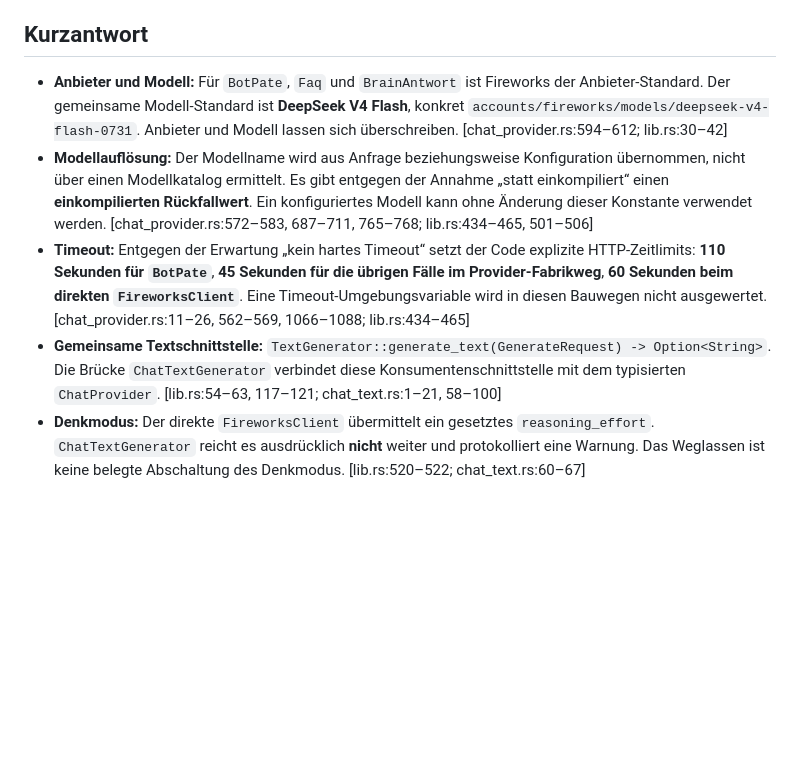
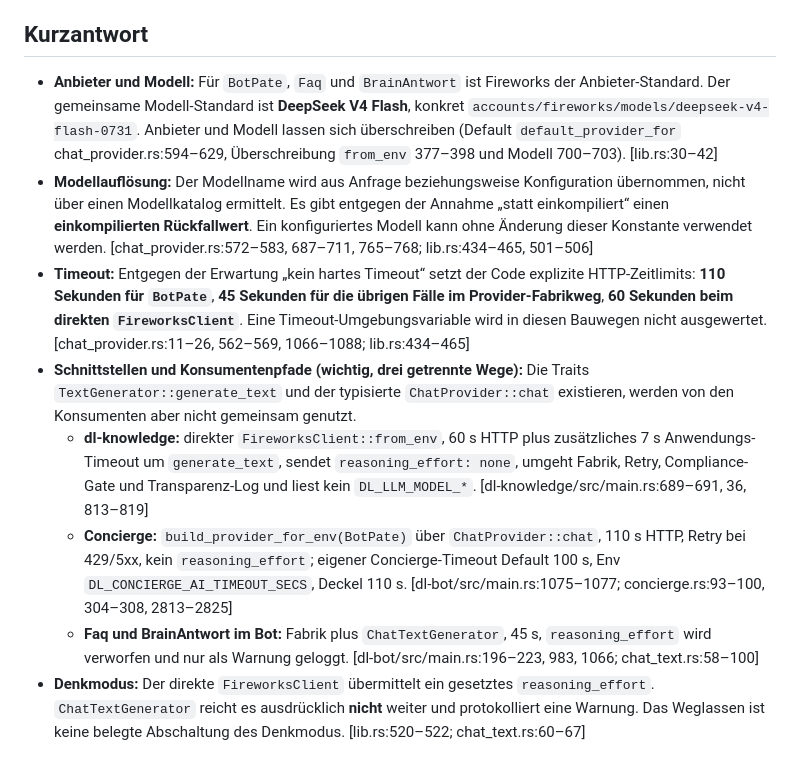
Before and after one commit to EarlySalty/Deadlock-Docs, a Markdown page: internal/wissensbasis/dl-ai-provider.md, the part around the change. GitHub-like rendering; blank space fills up the shorter version.

Commit message:
internal/wissensbasis: dl-ai-Doku nach Grok-Review korrigiert (drei getrennte Konsumentenpfade, Zeilenbelege)
Co-Authored-By: Claude Opus 4.8 <noreply@anthropic.com>

```diff
--- a/internal/wissensbasis/dl-ai-provider.md
+++ b/internal/wissensbasis/dl-ai-provider.md
@@ -4,10 +4,13 @@ Interne Referenz für KI-Support-Agenten. Beschrieben ist der gelesene Quellstan
 
 ## Kurzantwort
 
-- **Anbieter und Modell:** Für `BotPate`, `Faq` und `BrainAntwort` ist Fireworks der Anbieter-Standard. Der gemeinsame Modell-Standard ist **DeepSeek V4 Flash**, konkret `accounts/fireworks/models/deepseek-v4-flash-0731`. Anbieter und Modell lassen sich überschreiben. [chat_provider.rs:594–612; lib.rs:30–42]
+- **Anbieter und Modell:** Für `BotPate`, `Faq` und `BrainAntwort` ist Fireworks der Anbieter-Standard. Der gemeinsame Modell-Standard ist **DeepSeek V4 Flash**, konkret `accounts/fireworks/models/deepseek-v4-flash-0731`. Anbieter und Modell lassen sich überschreiben (Default `default_provider_for` chat_provider.rs:594–629, Überschreibung `from_env` 377–398 und Modell 700–703). [lib.rs:30–42]
 - **Modellauflösung:** Der Modellname wird aus Anfrage beziehungsweise Konfiguration übernommen, nicht über einen Modellkatalog ermittelt. Es gibt entgegen der Annahme „statt einkompiliert“ einen **einkompilierten Rückfallwert**. Ein konfiguriertes Modell kann ohne Änderung dieser Konstante verwendet werden. [chat_provider.rs:572–583, 687–711, 765–768; lib.rs:434–465, 501–506]
 - **Timeout:** Entgegen der Erwartung „kein hartes Timeout“ setzt der Code explizite HTTP-Zeitlimits: **110 Sekunden für `BotPate`**, **45 Sekunden für die übrigen Fälle im Provider-Fabrikweg**, **60 Sekunden beim direkten `FireworksClient`**. Eine Timeout-Umgebungsvariable wird in diesen Bauwegen nicht ausgewertet. [chat_provider.rs:11–26, 562–569, 1066–1088; lib.rs:434–465]
-- **Gemeinsame Textschnittstelle:** `TextGenerator::generate_text(GenerateRequest) -> Option<String>`. Die Brücke `ChatTextGenerator` verbindet diese Konsumentenschnittstelle mit dem typisierten `ChatProvider`. [lib.rs:54–63, 117–121; chat_text.rs:1–21, 58–100]
+- **Schnittstellen und Konsumentenpfade (wichtig, drei getrennte Wege):** Die Traits `TextGenerator::generate_text` und der typisierte `ChatProvider::chat` existieren, werden von den Konsumenten aber nicht gemeinsam genutzt.
+  - **dl-knowledge:** direkter `FireworksClient::from_env`, 60 s HTTP plus zusätzliches 7 s Anwendungs-Timeout um `generate_text`, sendet `reasoning_effort: none`, umgeht Fabrik, Retry, Compliance-Gate und Transparenz-Log und liest kein `DL_LLM_MODEL_*`. [dl-knowledge/src/main.rs:689–691, 36, 813–819]
+  - **Concierge:** `build_provider_for_env(BotPate)` über `ChatProvider::chat`, 110 s HTTP, Retry bei 429/5xx, kein `reasoning_effort`; eigener Concierge-Timeout Default 100 s, Env `DL_CONCIERGE_AI_TIMEOUT_SECS`, Deckel 110 s. [dl-bot/src/main.rs:1075–1077; concierge.rs:93–100, 304–308, 2813–2825]
+  - **Faq und BrainAntwort im Bot:** Fabrik plus `ChatTextGenerator`, 45 s, `reasoning_effort` wird verworfen und nur als Warnung geloggt. [dl-bot/src/main.rs:196–223, 983, 1066; chat_text.rs:58–100]
 - **Denkmodus:** Der direkte `FireworksClient` übermittelt ein gesetztes `reasoning_effort`. `ChatTextGenerator` reicht es ausdrücklich **nicht** weiter und protokolliert eine Warnung. Das Weglassen ist keine belegte Abschaltung des Denkmodus. [lib.rs:520–522; chat_text.rs:60–67]
 
 ## Quellen und Geltungsbereich
```
